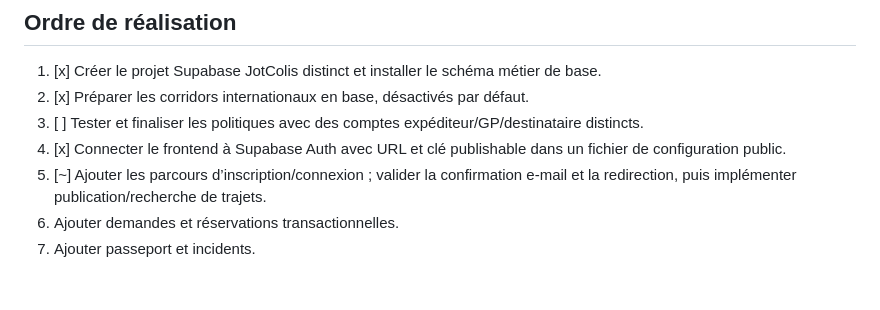
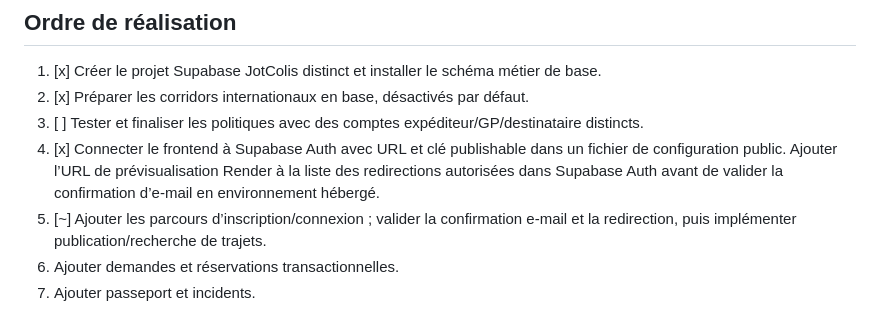
Before and after one commit to aydiarra-star/Jotcolis, a Markdown page: docs/PLAN-BACKEND-MVP.md, the part around the change. Rendered like a GitHub page; blank space fills up the shorter version.

Commit message:
Documenter la configuration de redirection Auth nécessaire

```diff
--- a/docs/PLAN-BACKEND-MVP.md
+++ b/docs/PLAN-BACKEND-MVP.md
@@ -41,7 +41,7 @@ Le schéma métier de base est installé sur le projet Supabase JotColis. Le fic
 1. [x] Créer le projet Supabase JotColis distinct et installer le schéma métier de base.
 2. [x] Préparer les corridors internationaux en base, désactivés par défaut.
 3. [ ] Tester et finaliser les politiques avec des comptes expéditeur/GP/destinataire distincts.
-4. [x] Connecter le frontend à Supabase Auth avec URL et clé publishable dans un fichier de configuration public.
+4. [x] Connecter le frontend à Supabase Auth avec URL et clé publishable dans un fichier de configuration public. Ajouter l’URL de prévisualisation Render à la liste des redirections autorisées dans Supabase Auth avant de valider la confirmation d’e-mail en environnement hébergé.
 5. [~] Ajouter les parcours d’inscription/connexion ; valider la confirmation e-mail et la redirection, puis implémenter publication/recherche de trajets.
 6. Ajouter demandes et réservations transactionnelles.
 7. Ajouter passeport et incidents.
```
